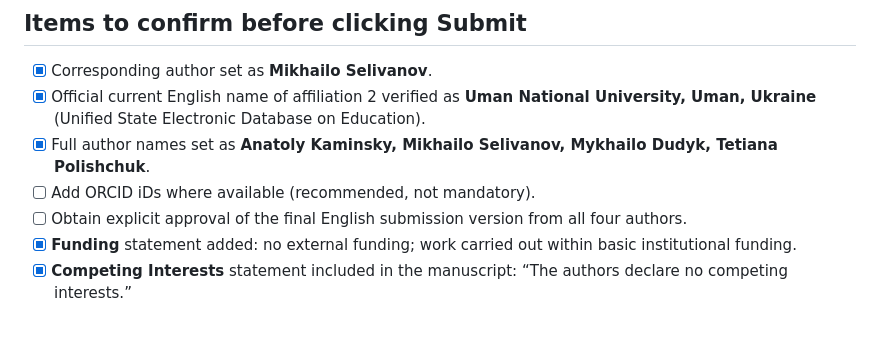
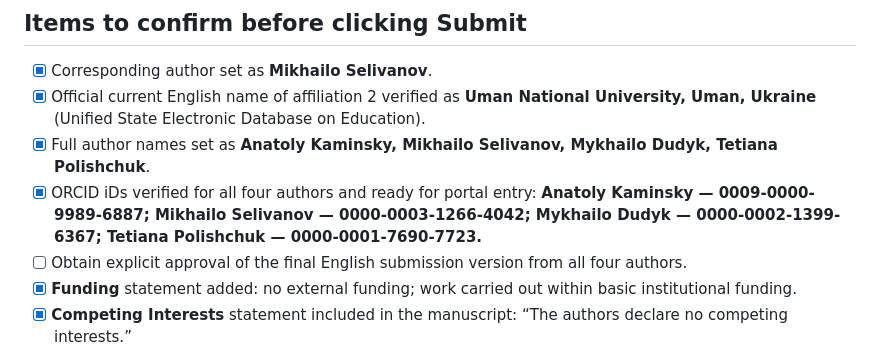
Before and after one commit to mfs9697/Dudyk, a Markdown page: submission/ijf/submission_checklist.md, the part around the change. GitHub-like rendering; blank space fills up the shorter version.

Commit message:
Record verified author ORCID iDs

```diff
--- a/submission/ijf/submission_checklist.md
+++ b/submission/ijf/submission_checklist.md
@@ -31,7 +31,8 @@ Checked against the journal's current Springer Nature submission guidance on 25
 - [x] Corresponding author set as **Mikhailo Selivanov**.
 - [x] Official current English name of affiliation 2 verified as **Uman National University, Uman, Ukraine** (Unified State Electronic Database on Education).
 - [x] Full author names set as **Anatoly Kaminsky, Mikhailo Selivanov, Mykhailo Dudyk, Tetiana Polishchuk**.
-- [ ] Add ORCID iDs where available (recommended, not mandatory).
+- [x] ORCID iDs verified for all four authors and ready for portal entry:
+  **Anatoly Kaminsky — 0009-0000-9989-6887; Mikhailo Selivanov — 0000-0003-1266-4042; Mykhailo Dudyk — 0000-0002-1399-6367; Tetiana Polishchuk — 0000-0001-7690-7723.**
 - [ ] Obtain explicit approval of the final English submission version from all four authors.
 - [x] **Funding** statement added: no external funding; work carried out within basic institutional funding.
 - [x] **Competing Interests** statement included in the manuscript: “The authors declare no competing interests.”
```
